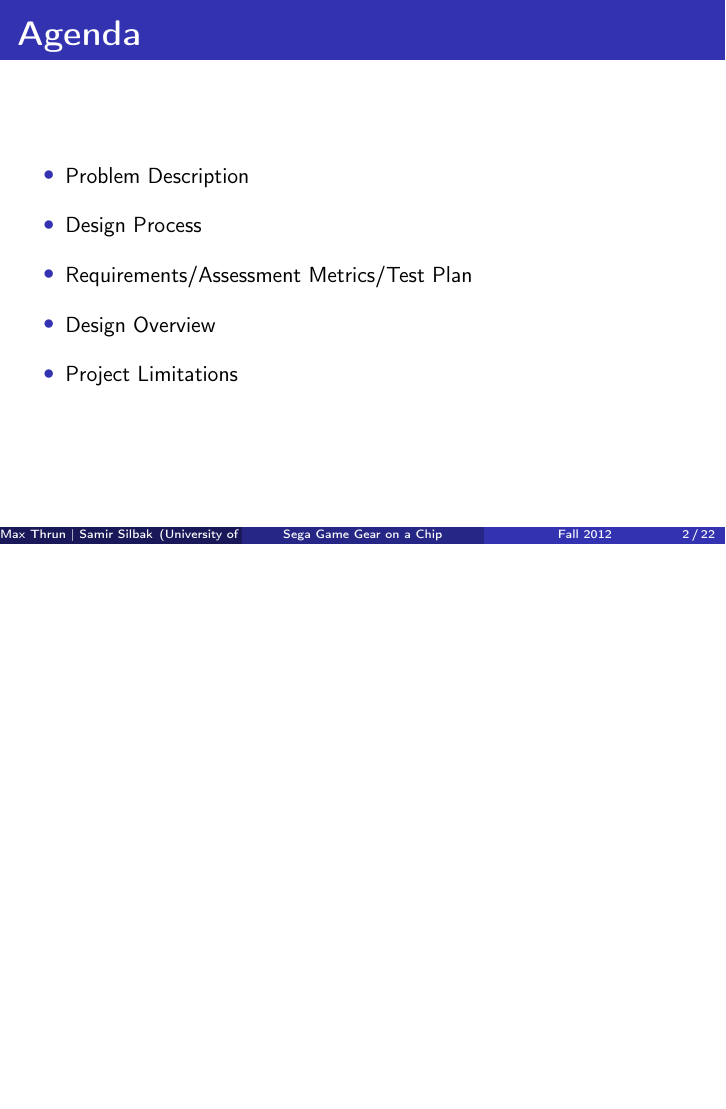
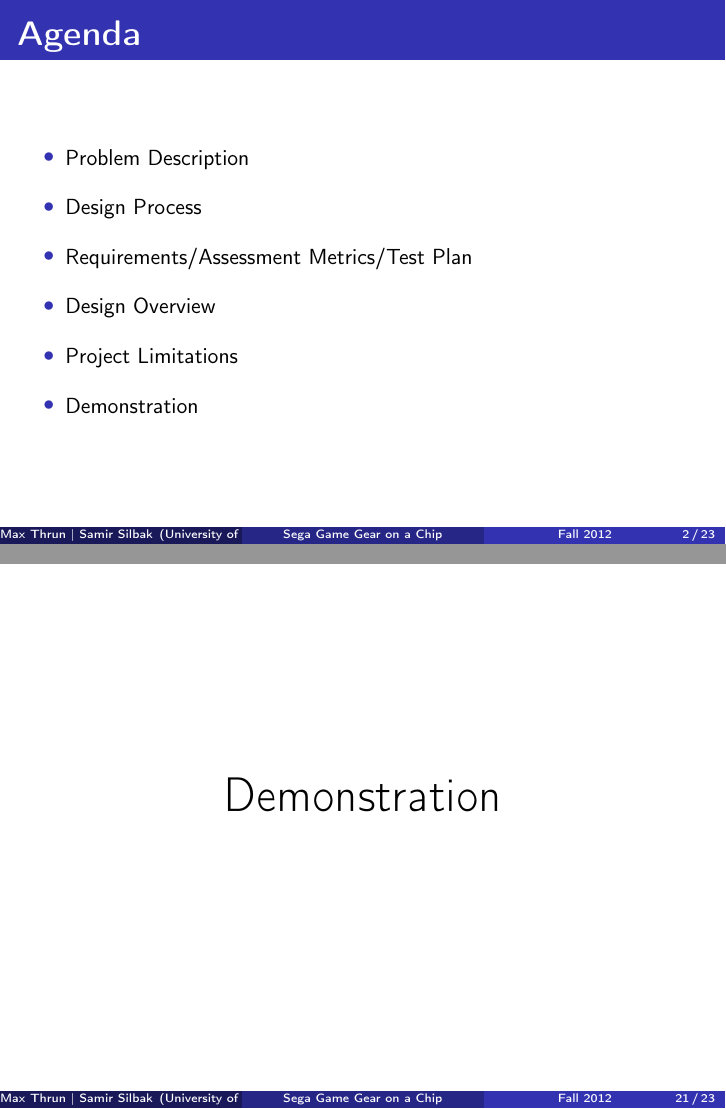
Before and after one commit to bear24rw/sggoc, LaTeX slides (doc/final_tdr/final_tdr.tex): page 2 of 35 before the commit and pages 2 and 34 of 36 after it, the two joined at a grey line, the shorter picture padded with empty space. Compiled offline with pdfLaTeX.

Commit message:
[doc] demo slide

```diff
--- a/doc/final_tdr/final_tdr.tex
+++ b/doc/final_tdr/final_tdr.tex
@@ -88,6 +88,7 @@ extendedchars=true}
         \item Requirements/Assessment Metrics/Test Plan
         \item Design Overview
         \item Project Limitations
+        \item Demonstration
     \end{itemize}
 \end{frame}
 
@@ -357,6 +358,14 @@ extendedchars=true}
 \frametitle{}
     \begin{center}
         \Huge
+        Demonstration
+    \end{center}
+\end{frame}
+
+\begin{frame}
+\frametitle{}
+    \begin{center}
+        \Huge
         Questions?
     \end{center}
 \end{frame}
```
